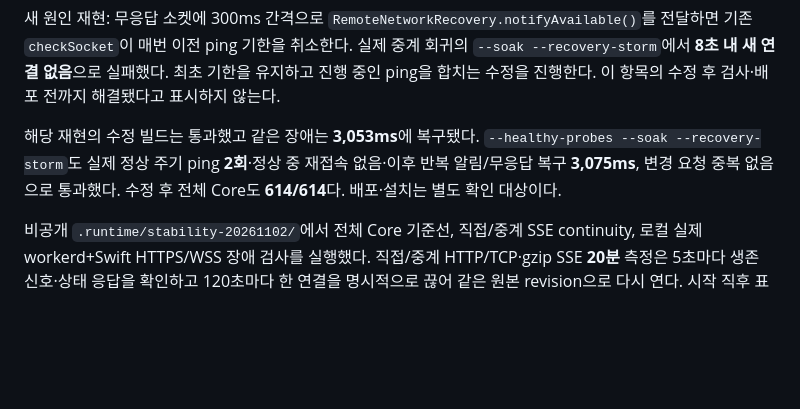
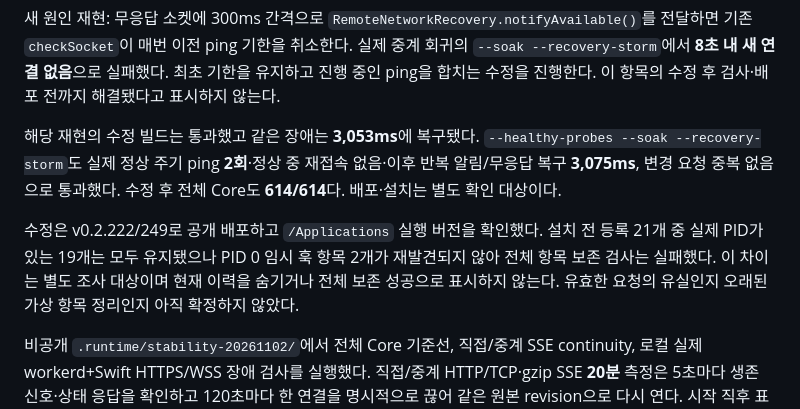
Before and after one commit to newdlops/autoapprove, a Markdown page: docs/NETWORK_AUTOMATION_STABILITY.md, the part around the change. GitHub-like rendering; blank space fills up the shorter version.

Commit message:
Track unresolved temporary hook entries after installed recovery update

```diff
--- a/docs/NETWORK_AUTOMATION_STABILITY.md
+++ b/docs/NETWORK_AUTOMATION_STABILITY.md
@@ -34,6 +34,8 @@ UDP는 별도의 터미널 명령 전송 프로토콜로 구현돼 있지 않다
 
 해당 재현의 수정 빌드는 통과했고 같은 장애는 **3,053ms**에 복구됐다. `--healthy-probes --soak --recovery-storm`도 실제 정상 주기 ping **2회**·정상 중 재접속 없음·이후 반복 알림/무응답 복구 **3,075ms**, 변경 요청 중복 없음으로 통과했다. 수정 후 전체 Core도 **614/614**다. 배포·설치는 별도 확인 대상이다.
 
+수정은 v0.2.222/249로 공개 배포하고 `/Applications` 실행 버전을 확인했다. 설치 전 등록 21개 중 실제 PID가 있는 19개는 모두 유지됐으나 PID 0 임시 훅 항목 2개가 재발견되지 않아 전체 항목 보존 검사는 실패했다. 이 차이는 별도 조사 대상이며 현재 이력을 숨기거나 전체 보존 성공으로 표시하지 않는다. 유효한 요청의 유실인지 오래된 가상 항목 정리인지 아직 확정하지 않았다.
+
 비공개 `.runtime/stability-20261102/`에서 전체 Core 기준선, 직접/중계 SSE continuity, 로컬 실제 workerd+Swift HTTPS/WSS 장애 검사를 실행했다. 직접/중계 HTTP/TCP·gzip SSE **20분** 측정은 5초마다 생존 신호·상태 응답을 확인하고 120초마다 한 연결을 명시적으로 끊어 같은 원본 revision으로 다시 연다. 시작 직후 표본을 통과해도 장기 성공으로 기록하지 않으며 최종 결과를 확인해야 한다.
 
 연속 실행을 이어갈 때 기존 프로세스의 실행 핸들과 살아 있는 프로세스를 먼저 확인한다. 관찰 지연이나 report 파일만 보고 재시작하지 않는다. 다음 단계는 위 실행 결과에서 실패 경계와 원인을 찾고, 확인된 원인별 재현 검사→최소 수정→회귀/속도 비교를 진행하는 것이다. 전체 목표는 계속 active이며 전체 범위의 완료 근거가 아직 없다.
```
